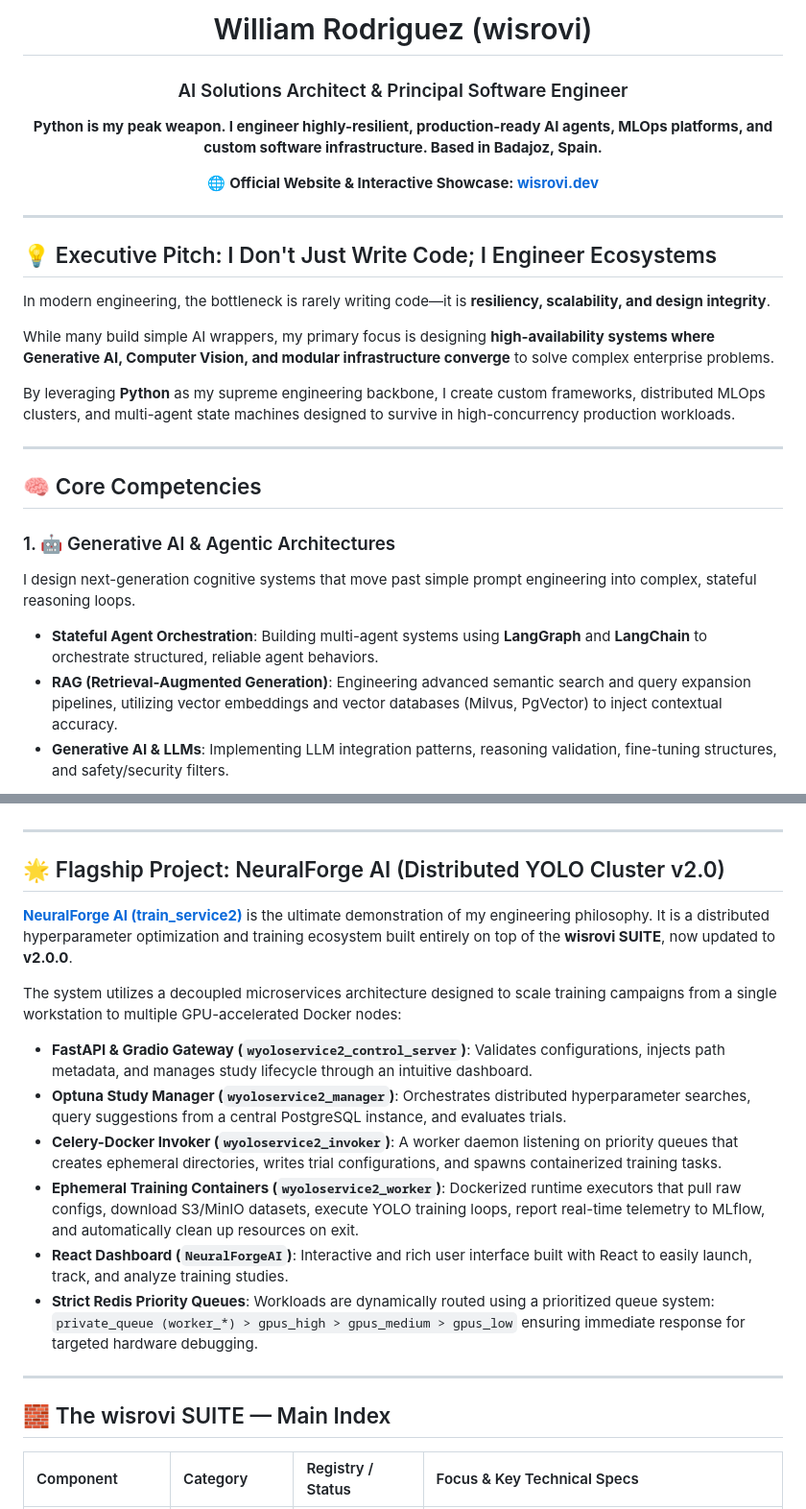
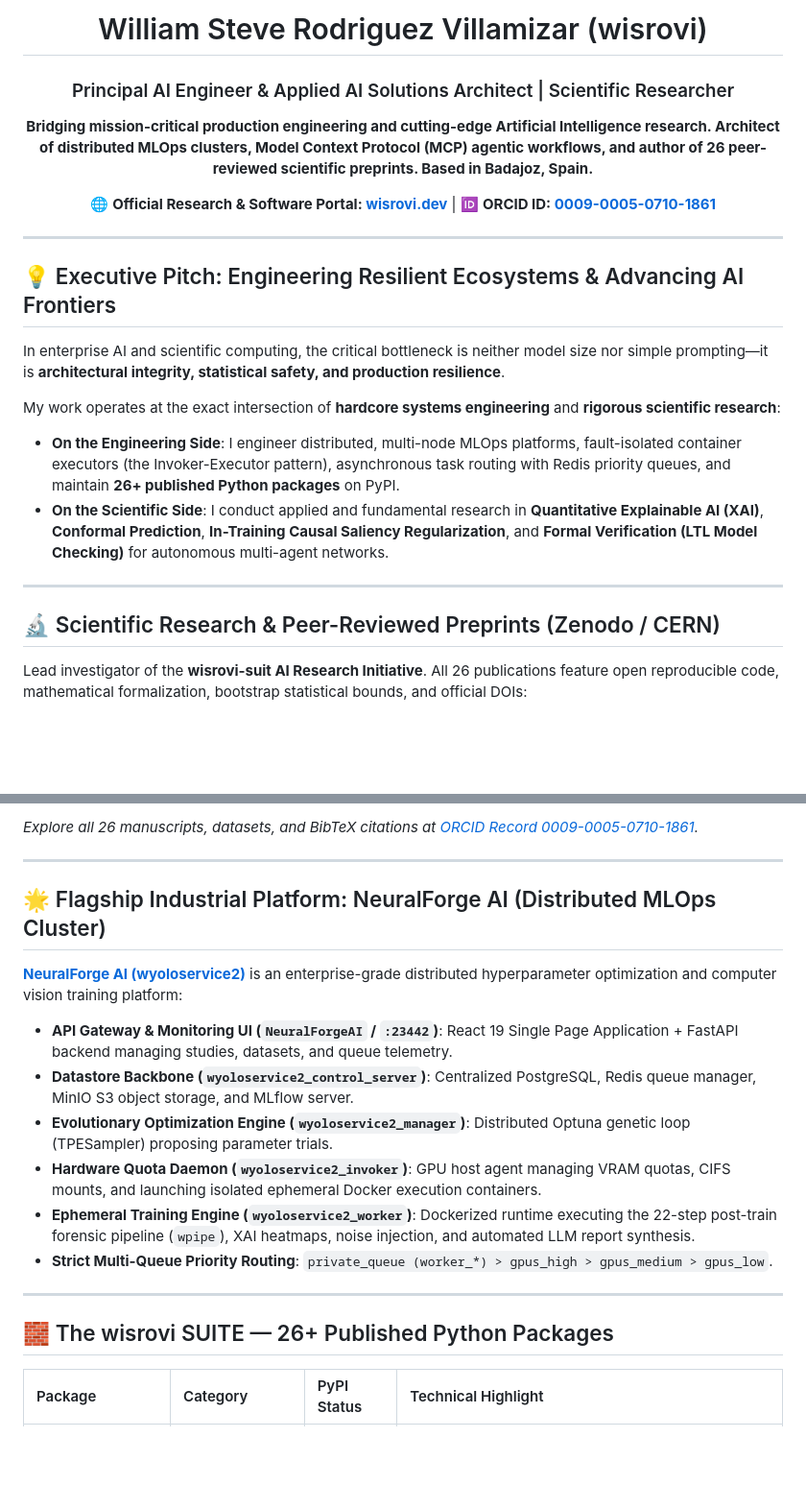
Before and after one commit to wisrovi/wisrovi, a Markdown page: README.md, 2 parts joined by grey strips. Shown at 96% size. GitHub-like rendering; blank space fills up the shorter version.

```diff
--- a/README.md
+++ b/README.md
@@ -7,33 +8,29 @@
 </p>
 
-<h1 align="center">William Rodriguez (wisrovi)</h1>
-<h3 align="center">AI Solutions Architect & Principal Software Engineer</h3>
+<h1 align="center">William Steve Rodriguez Villamizar (wisrovi)</h1>
+<h3 align="center">Principal AI Engineer & Applied AI Solutions Architect | Scientific Researcher</h3>
 
 <p align="center">
-  <b>Python is my peak weapon. I engineer highly-resilient, production-ready AI agents, MLOps platforms, and custom software infrastructure. Based in Badajoz, Spain.</b>
+  <b>Bridging mission-critical production engineering and cutting-edge Artificial Intelligence research. Architect of distributed MLOps clusters, Model Context Protocol (MCP) agentic workflows, and author of 26 peer-reviewed scientific preprints. Based in Badajoz, Spain.</b>
 </p>
 
 <p align="center">
-  🌐 <b>Official Website & Interactive Showcase: <a href="https://wisrovi.dev">wisrovi.dev</a></b>
+  🌐 <b>Official Research & Software Portal: <a href="https://wisrovi.dev">wisrovi.dev</a></b> | 🆔 <b>ORCID ID: <a href="https://orcid.org/0009-0005-0710-1861">0009-0005-0710-1861</a></b>
 </p>
 
 ---
 
-## 💡 Executive Pitch: I Don't Just Write Code; I Engineer Ecosystems
+## 💡 Executive Pitch: Engineering Resilient Ecosystems & Advancing AI Frontiers
 
-In modern engineering, the bottleneck is rarely writing code—it is **resiliency, scalability, and design integrity**.
+In enterprise AI and scientific computing, the critical bottleneck is neither model size nor simple prompting—it is **architectural integrity, statistical safety, and production resilience**.
 
-While many build simple AI wrappers, my primary focus is designing **high-availability systems where Generative AI, Computer Vision, and modular infrastructure converge** to solve complex enterprise problems.
-
-By leveraging **Python** as my supreme engineering backbone, I create custom frameworks, distributed MLOps clusters, and multi-agent state machines designed to survive in high-concurrency production workloads.
+My work operates at the exact intersection of **hardcore systems engineering** and **rigorous scientific research**:
+* **On the Engineering Side**: I engineer distributed, multi-node MLOps platforms, fault-isolated container executors (the Invoker-Executor pattern), asynchronous task routing with Redis priority queues, and maintain **26+ published Python packages** on PyPI.
+* **On the Scientific Side**: I conduct applied and fundamental research in **Quantitative Explainable AI (XAI)**, **Conformal Prediction**, **In-Training Causal Saliency Regularization**, and **Formal Verification (LTL Model Checking)** for autonomous multi-agent networks.
 
 ---
 
-## 🧠 Core Competencies
+## 🔬 Scientific Research & Peer-Reviewed Preprints (Zenodo / CERN)
 
-### 1. 🤖 Generative AI & Agentic Architectures
-I design next-generation cognitive systems that move past simple prompt engineering into complex, stateful reasoning loops.
-*   **Stateful Agent Orchestration**: Building multi-agent systems using **LangGraph** and **LangChain** to orchestrate structured, reliable agent behaviors.
-*   **RAG (Retrieval-Augmented Generation)**: Engineering advanced semantic search and query expansion pipelines, utilizing vector embeddings and vector databases (Milvus, PgVector) to inject contextual accuracy.
-*   **Generative AI & LLMs**: Implementing LLM integration patterns, reasoning validation, fine-tuning structures, and safety/security filters.
+Lead investigator of the **wisrovi-suit AI Research Initiative**. All 26 publications feature open reproducible code, mathematical formalization, bootstrap statistical bounds, and official DOIs:
 
@@ -50,22 +58,21 @@ Scaling training campaigns from a single workstation to distributed clusters.
+*Explore all 26 manuscripts, datasets, and BibTeX citations at [ORCID Record 0009-0005-0710-1861](https://orcid.org/0009-0005-0710-1861).*
 
 ---
 
-## 🌟 Flagship Project: NeuralForge AI (Distributed YOLO Cluster v2.0)
+## 🌟 Flagship Industrial Platform: NeuralForge AI (Distributed MLOps Cluster)
 
-**[NeuralForge AI (train_service2)](https://github.com/wisrovi/wyoloservice2_production)** is the ultimate demonstration of my engineering philosophy. It is a distributed hyperparameter optimization and training ecosystem built entirely on top of the **wisrovi SUITE**, now updated to **v2.0.0**.
+**[NeuralForge AI (wyoloservice2)](https://github.com/wisrovi/wyoloservice2_production)** is an enterprise-grade distributed hyperparameter optimization and computer vision training platform:
 
-The system utilizes a decoupled microservices architecture designed to scale training campaigns from a single workstation to multiple GPU-accelerated Docker nodes:
-
-*   **FastAPI & Gradio Gateway (`wyoloservice2_control_server`)**: Validates configurations, injects path metadata, and manages study lifecycle through an intuitive dashboard.
-*   **Optuna Study Manager (`wyoloservice2_manager`)**: Orchestrates distributed hyperparameter searches, query suggestions from a central PostgreSQL instance, and evaluates trials.
-*   **Celery-Docker Invoker (`wyoloservice2_invoker`)**: A worker daemon listening on priority queues that creates ephemeral directories, writes trial configurations, and spawns containerized training tasks.
-*   **Ephemeral Training Containers (`wyoloservice2_worker`)**: Dockerized runtime executors that pull raw configs, download S3/MinIO datasets, execute YOLO training loops, report real-time telemetry to MLflow, and automatically clean up resources on exit.
-*   **React Dashboard (`NeuralForgeAI`)**: Interactive and rich user interface built with React to easily launch, track, and analyze training studies.
-*   **Strict Redis Priority Queues**: Workloads are dynamically routed using a prioritized queue system: `private_queue (worker_*) > gpus_high > gpus_medium > gpus_low` ensuring immediate response for targeted hardware debugging.
+* **API Gateway & Monitoring UI (`NeuralForgeAI` / `:23442`)**: React 19 Single Page Application + FastAPI backend managing studies, datasets, and queue telemetry.
+* **Datastore Backbone (`wyoloservice2_control_server`)**: Centralized PostgreSQL, Redis queue manager, MinIO S3 object storage, and MLflow server.
+* **Evolutionary Optimization Engine (`wyoloservice2_manager`)**: Distributed Optuna genetic loop (TPESampler) proposing parameter trials.
+* **Hardware Quota Daemon (`wyoloservice2_invoker`)**: GPU host agent managing VRAM quotas, CIFS mounts, and launching isolated ephemeral Docker execution containers.
+* **Ephemeral Training Engine (`wyoloservice2_worker`)**: Dockerized runtime executing the 22-step post-train forensic pipeline (`wpipe`), XAI heatmaps, noise injection, and automated LLM report synthesis.
+* **Strict Multi-Queue Priority Routing**: `private_queue (worker_*) > gpus_high > gpus_medium > gpus_low`.
 
 ---
 
-## 🧱 The wisrovi SUITE — Main Index
+## 🧱 The wisrovi SUITE — 26+ Published Python Packages
 
-| Component | Category | Registry / Status | Focus & Key Technical Specs |
+| Package | Category | PyPI Status | Technical Highlight |
 | :--- | :--- | :--- | :--- |
```
Also changed, not shown: other parts of README.md (+64 -83 lines).
